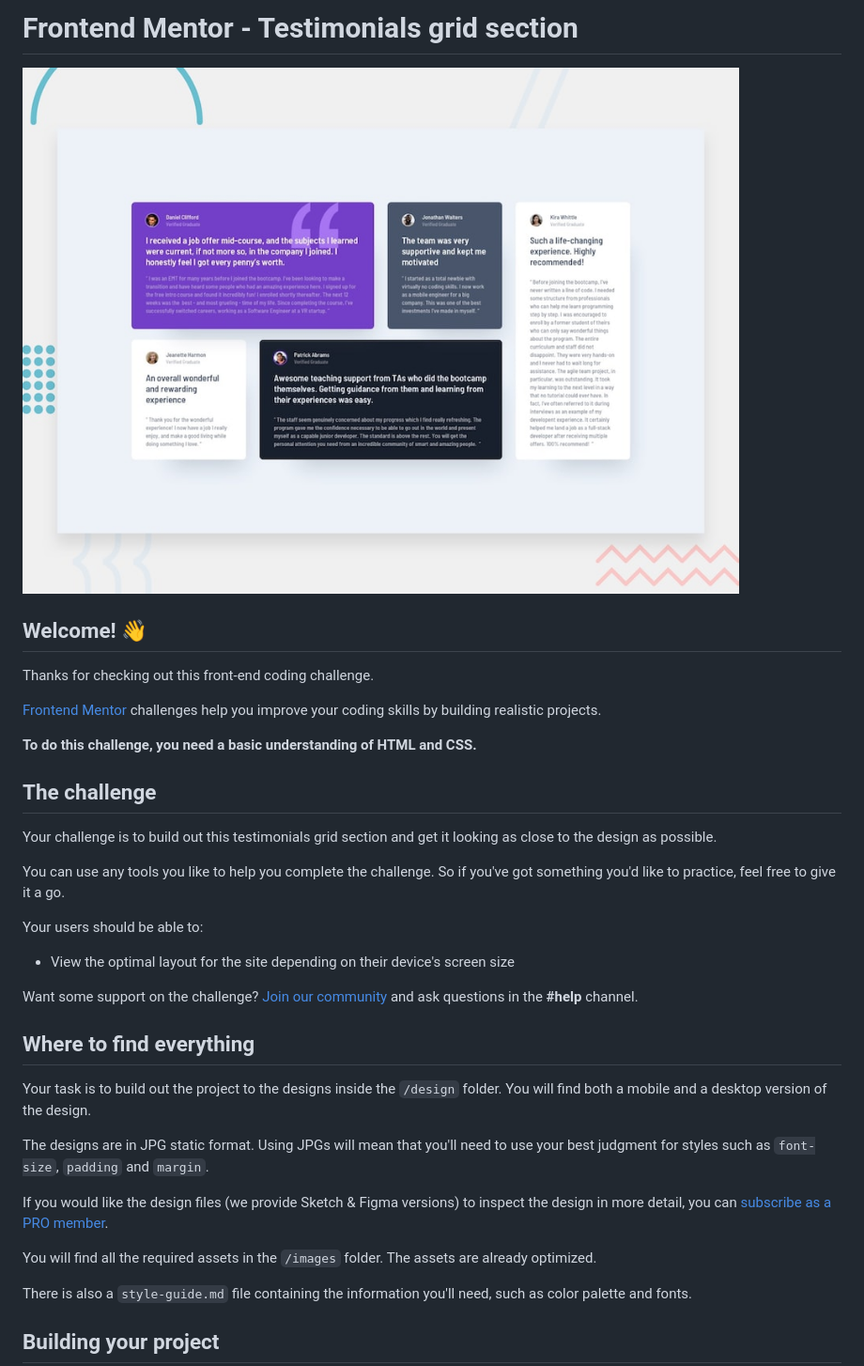
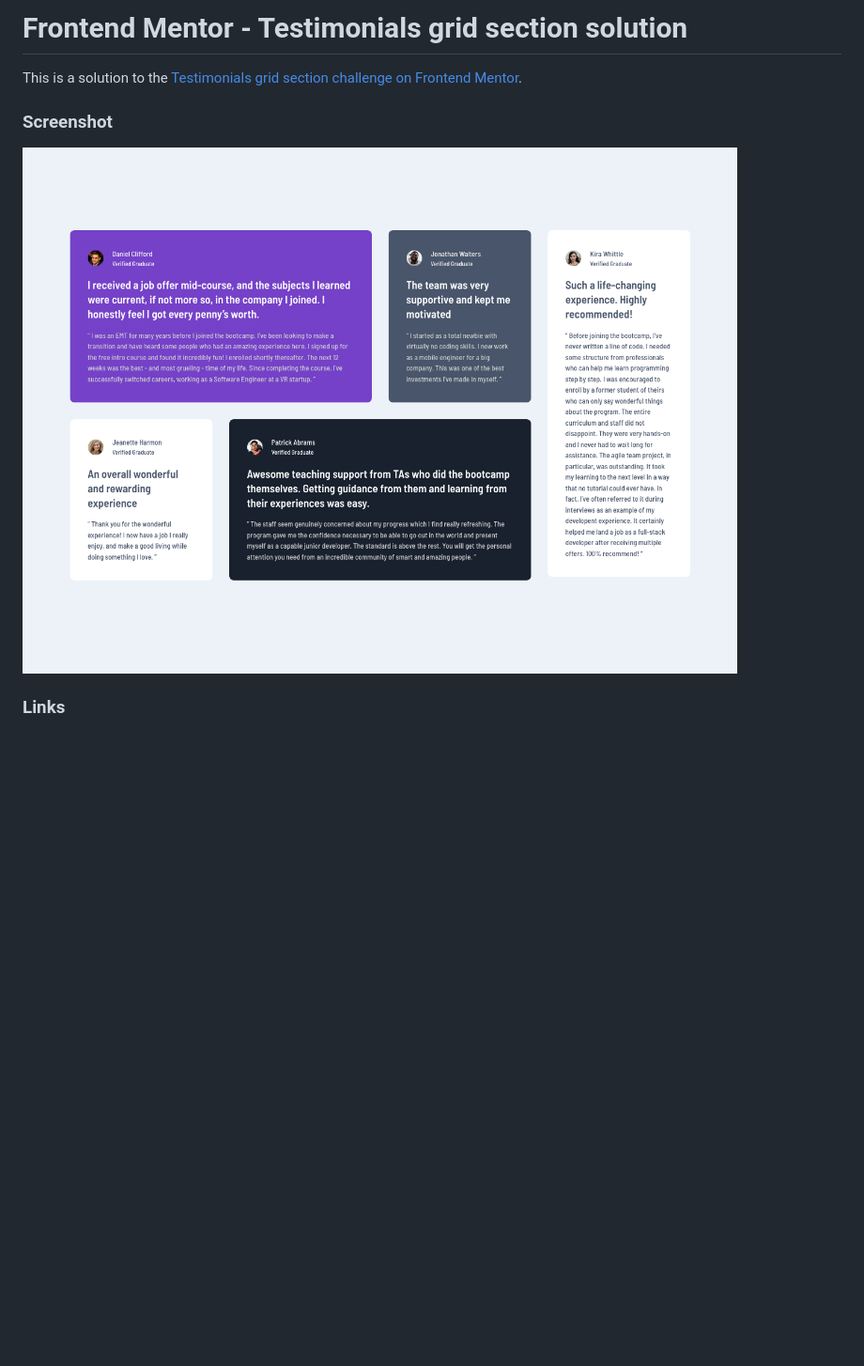
Before and after one commit to sergrosu/testimonials-grid-section, a Markdown page: README.md, the part around the change printed below. Shown: that part at 94% size. Rendered like a GitHub page; pictures changed too: images/screenshot.png (added); blank space fills up the shorter version.

Commit message:
added solution

```diff
--- a/README.md
+++ b/README.md
@@ -1,38 +1,10 @@
-# Frontend Mentor - Testimonials grid section
+# Frontend Mentor - Testimonials grid section solution
 
-![Design preview for the Testimonials grid section coding challenge](./design/desktop-preview.jpg)
+This is a solution to the [Testimonials grid section challenge on Frontend Mentor](https://www.frontendmentor.io/challenges/testimonials-grid-section-Nnw6J7Un7).
 
-## Welcome! 👋
+### Screenshot
 
-Thanks for checking out this front-end coding challenge.
+![](/images/screenshot.png)
 
-[Frontend Mentor](https://www.frontendmentor.io) challenges help you improve your coding skills by building realistic projects.
+### Links
 
-**To do this challenge, you need a basic understanding of HTML and CSS.**
-
-## The challenge
-
-Your challenge is to build out this testimonials grid section and get it looking as close to the design as possible.
-
-You can use any tools you like to help you complete the challenge. So if you've got something you'd like to practice, feel free to give it a go.
-
-Your users should be able to:
-
-- View the optimal layout for the site depending on their device's screen size
-
-Want some support on the challenge? [Join our community](https://www.frontendmentor.io/community) and ask questions in the **#help** channel.
-
-## Where to find everything
-
-Your task is to build out the project to the designs inside the `/design` folder. You will find both a mobile and a desktop version of the design.
-
-The designs are in JPG static format. Using JPGs will mean that you'll need to use your best judgment for styles such as `font-size`, `padding` and `margin`.
-
-If you would like the design files (we provide Sketch & Figma versions) to inspect the design in more detail, you can [subscribe as a PRO member](https://www.frontendmentor.io/pro).
-
-You will find all the required assets in the `/images` folder. The assets are already optimized.
-
-There is also a `style-guide.md` file containing the information you'll need, such as color palette and fonts.
-
-## Building your project
-
```
Also changed, not shown: other parts of README.md (+2 -53 lines), README-template.md (deleted, +0 -110 lines), 2 other files.
